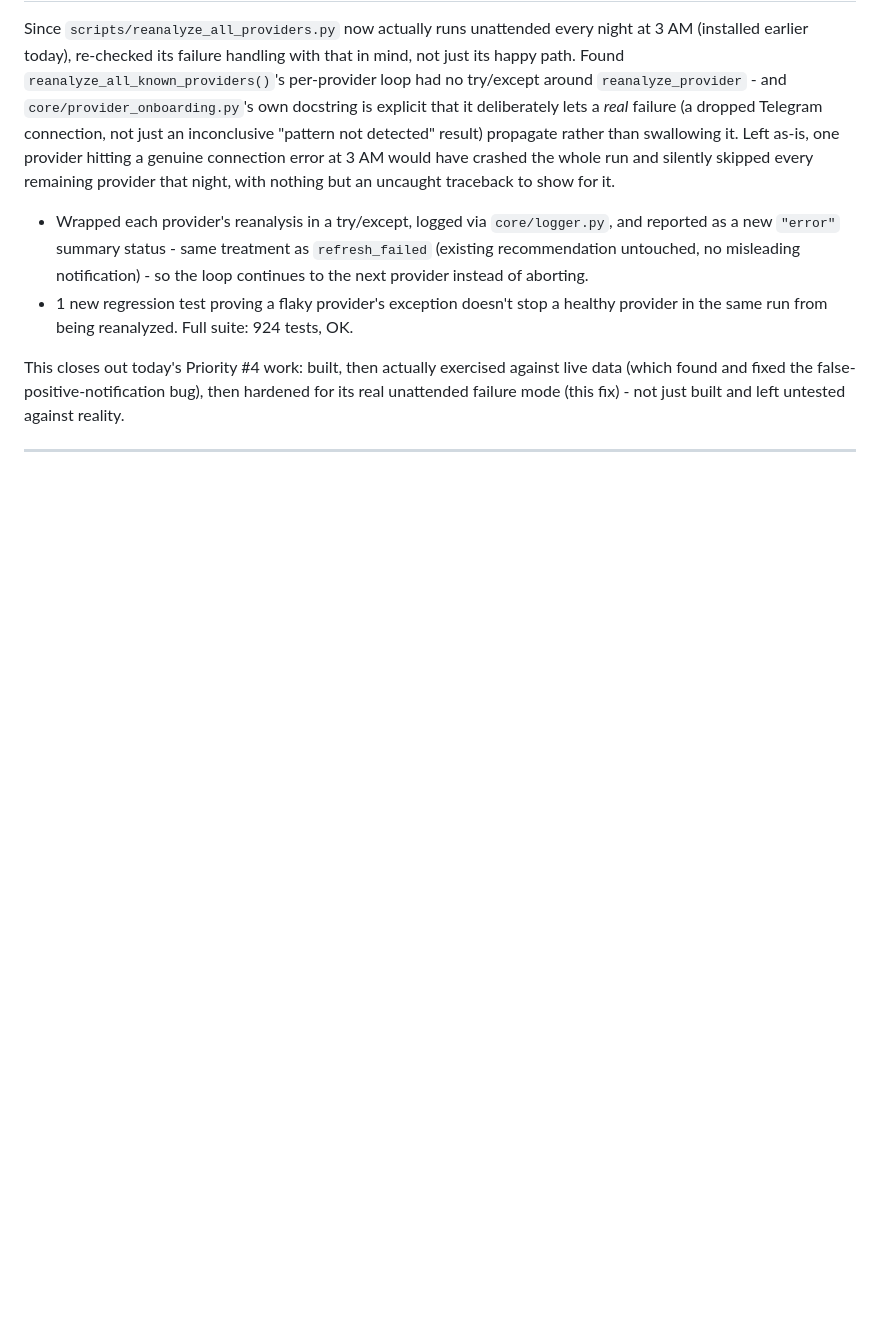
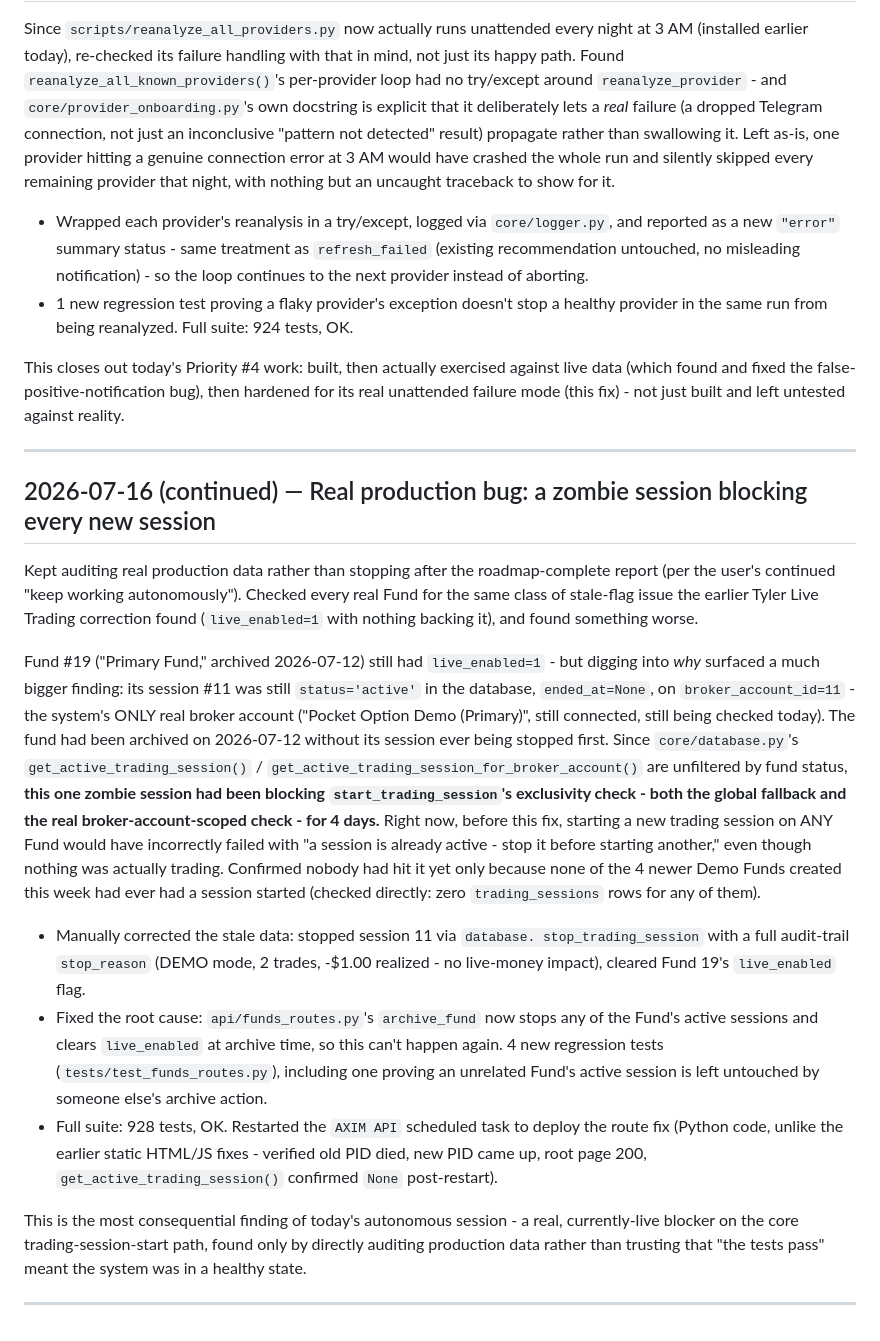
Before and after one commit to jcmorbux-crypto/AXIM, a Markdown page: docs/AXIM_ENGINEERING_JOURNAL.md, the part around the change. Drawn GitHub-style; blank space fills up the shorter version.

Commit message:
Document the zombie-session production bug and fix
Consistent with the Phase 2 mandate to leave concise engineering
progress notes at meaningful milestones - this is today's most
consequential finding.

```diff
--- a/docs/AXIM_ENGINEERING_JOURNAL.md
+++ b/docs/AXIM_ENGINEERING_JOURNAL.md
@@ -603,3 +603,45 @@ its real unattended failure mode (this fix) - not just built and left untested a
 reality.
 
 ---
+
+## 2026-07-16 (continued) — Real production bug: a zombie session blocking every new session
+
+Kept auditing real production data rather than stopping after the roadmap-complete
+report (per the user's continued "keep working autonomously"). Checked every real Fund
+for the same class of stale-flag issue the earlier Tyler Live Trading correction found
+(`live_enabled=1` with nothing backing it), and found something worse.
+
+Fund #19 ("Primary Fund," archived 2026-07-12) still had `live_enabled=1` - but digging
+into *why* surfaced a much bigger finding: its session #11 was still `status='active'`
+in the database, `ended_at=None`, on `broker_account_id=11` - the system's ONLY real
+broker account ("Pocket Option Demo (Primary)", still connected, still being checked
+today). The fund had been archived on 2026-07-12 without its session ever being
+stopped first. Since `core/database.py`'s `get_active_trading_session()` /
+`get_active_trading_session_for_broker_account()` are unfiltered by fund status,
+**this one zombie session had been blocking `start_trading_session`'s exclusivity
+check - both the global fallback and the real broker-account-scoped check - for 4
+days.** Right now, before this fix, starting a new trading session on ANY Fund would
+have incorrectly failed with "a session is already active - stop it before starting
+another," even though nothing was actually trading. Confirmed nobody had hit it yet
+only because none of the 4 newer Demo Funds created this week had ever had a session
+started (checked directly: zero `trading_sessions` rows for any of them).
+
+- Manually corrected the stale data: stopped session 11 via `database.
+  stop_trading_session` with a full audit-trail `stop_reason` (DEMO mode, 2 trades,
+  -$1.00 realized - no live-money impact), cleared Fund 19's `live_enabled` flag.
+- Fixed the root cause: `api/funds_routes.py`'s `archive_fund` now stops any of the
+  Fund's active sessions and clears `live_enabled` at archive time, so this can't
+  happen again. 4 new regression tests (`tests/test_funds_routes.py`), including one
+  proving an unrelated Fund's active session is left untouched by someone else's
+  archive action.
+- Full suite: 928 tests, OK. Restarted the `AXIM API` scheduled task to deploy the
+  route fix (Python code, unlike the earlier static HTML/JS fixes - verified old PID
+  died, new PID came up, root page 200, `get_active_trading_session()` confirmed
+  `None` post-restart).
+
+This is the most consequential finding of today's autonomous session - a real,
+currently-live blocker on the core trading-session-start path, found only by directly
+auditing production data rather than trusting that "the tests pass" meant the system
+was in a healthy state.
+
+---
```
